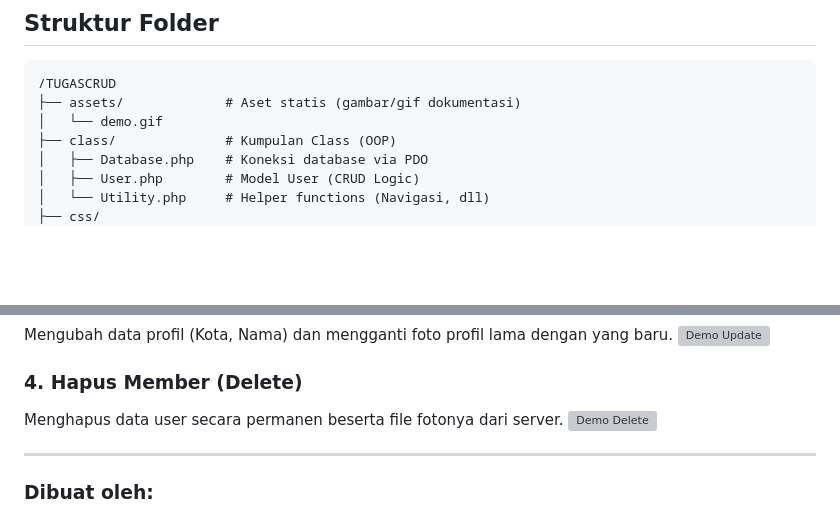
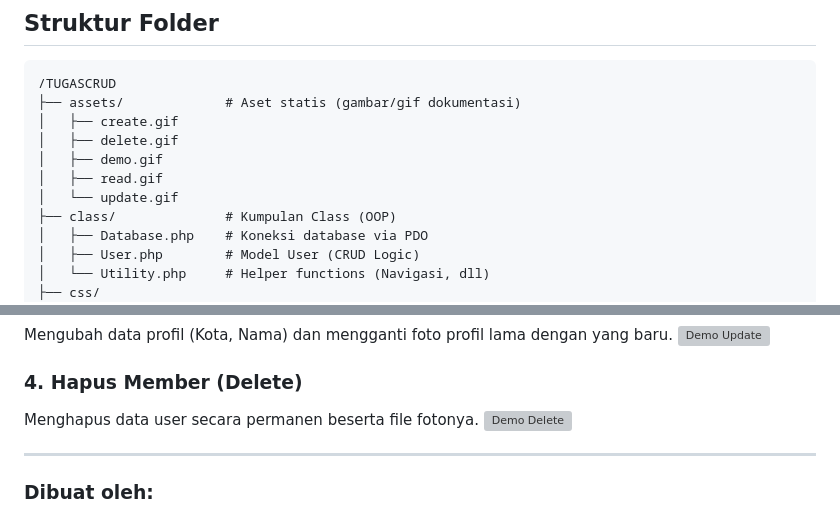
Before and after one commit to KillyNourin/Tugas_CRUD, a Markdown page: README.md, 2 parts joined by grey strips. GitHub-like rendering; blank space fills up the shorter version; grey boxes are pictures that could not be loaded.

Commit message:
RevisiReadme4

````diff
--- a/README.md
+++ b/README.md
@@ -26,7 +26,11 @@ Aplikasi ini dibuat untuk memenuhi Tugas 1 Implementasi Aplikasi Back-End. Aplik
 ```text
 /TUGASCRUD
 ├── assets/             # Aset statis (gambar/gif dokumentasi)
-│   └── demo.gif
+│   ├── create.gif
+│   ├── delete.gif
+│   ├── demo.gif
+│   ├── read.gif
+│   └── update.gif
 ├── class/              # Kumpulan Class (OOP)
 │   ├── Database.php    # Koneksi database via PDO
 │   ├── User.php        # Model User (CRUD Logic)
@@ -105,7 +109,7 @@ Mengubah data profil (Kota, Nama) dan mengganti foto profil lama dengan yang bar
 ![Demo Update](assets/update.gif)
 
 ### 4. Hapus Member (Delete)
-Menghapus data user secara permanen beserta file fotonya dari server.
+Menghapus data user secara permanen beserta file fotonya.
 ![Demo Delete](assets/delete.gif)
 
 
````
